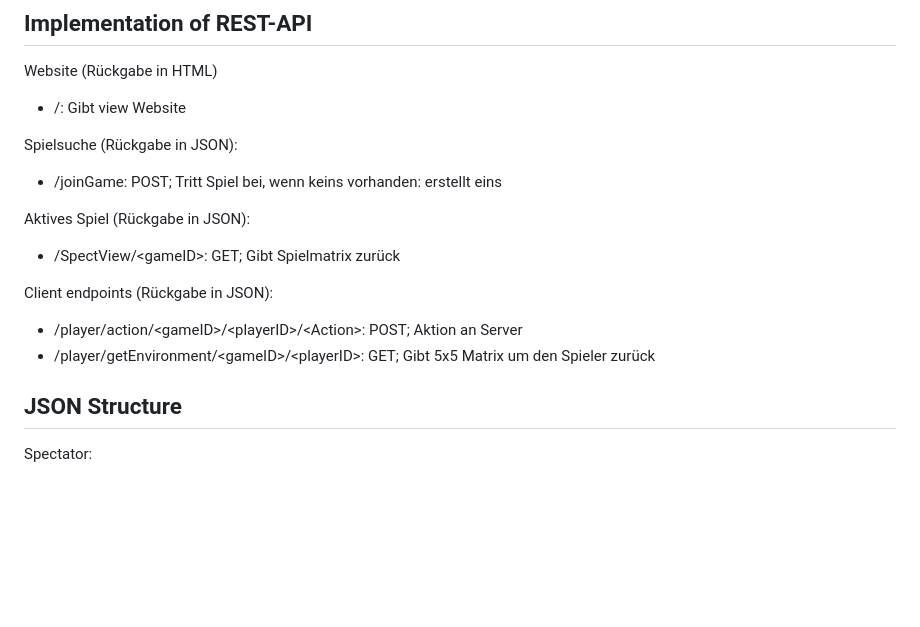
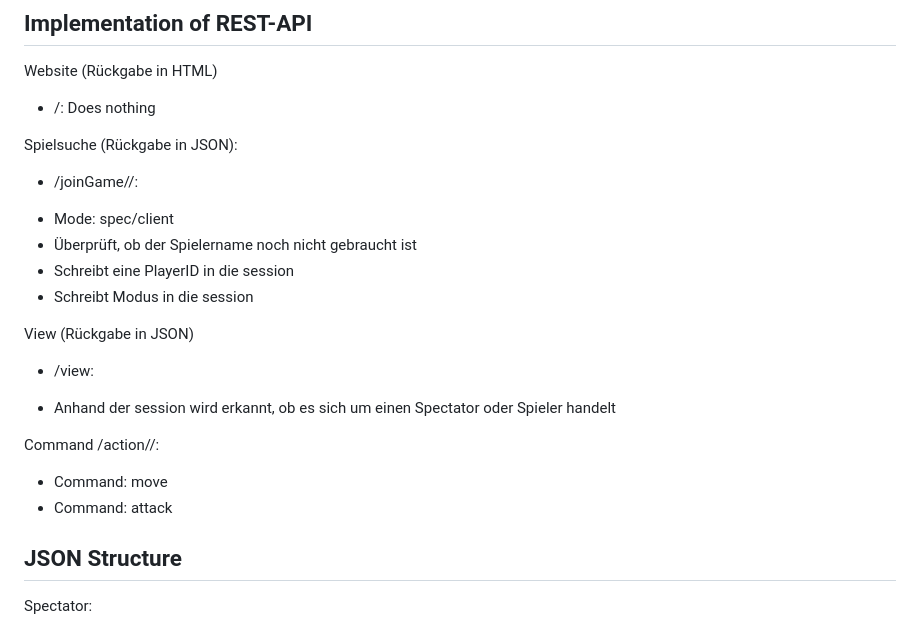
Before and after one commit to JungleState/ksr_junglestate, a Markdown page: design.md, the part around the change. GitHub-like rendering; blank space fills up the shorter version.

```diff
--- a/design.md
+++ b/design.md
@@ -21,17 +21,23 @@
 ## Implementation of REST-API
 
 Website (Rückgabe in HTML)
-* /: Gibt view Website
+* /: Does nothing
 
 Spielsuche (Rückgabe in JSON):
-* /joinGame: POST; Tritt Spiel bei, wenn keins vorhanden: erstellt eins
+* /joinGame/<mode>/<playerName>:
+- Mode: spec/client
+- Überprüft, ob der Spielername noch nicht gebraucht ist
+- Schreibt eine PlayerID in die session
+- Schreibt Modus in die session
 
-Aktives Spiel (Rückgabe in JSON):
-* /SpectView/\<gameID>: GET; Gibt Spielmatrix zurück
+View (Rückgabe in JSON)
+* /view:
+- Anhand der session wird erkannt, ob es sich um einen Spectator oder Spieler handelt
 
-Client endpoints (Rückgabe in JSON):
-* /player/action/\<gameID>/\<playerID>/\<Action>: POST; Aktion an Server
-* /player/getEnvironment/\<gameID>/\<playerID>: GET; Gibt 5x5 Matrix um den Spieler zurück
+Command
+/action/<command>/<direction>:
+- Command: move <number>
+- Command: attack <number>
 
 
 
```
Also changed, not shown: Static/monkey.png (added), 2 other files.
